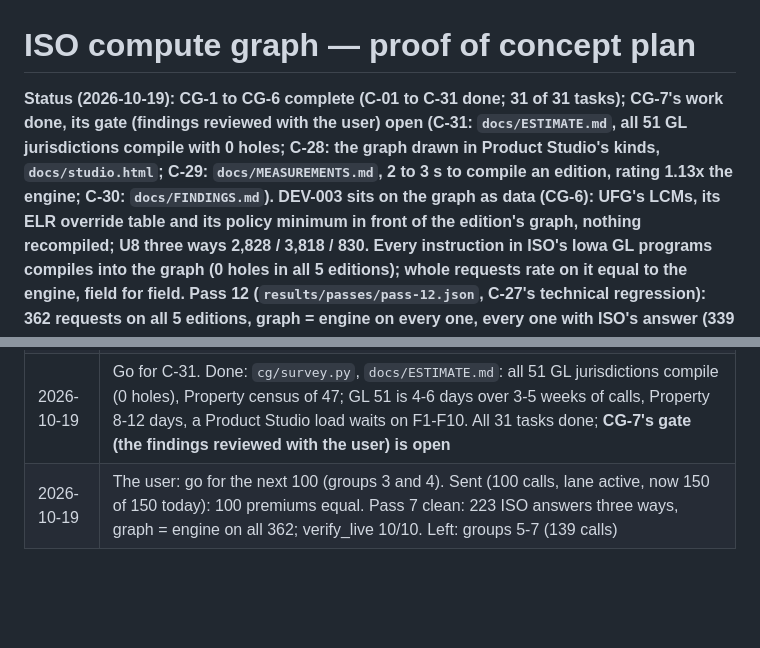
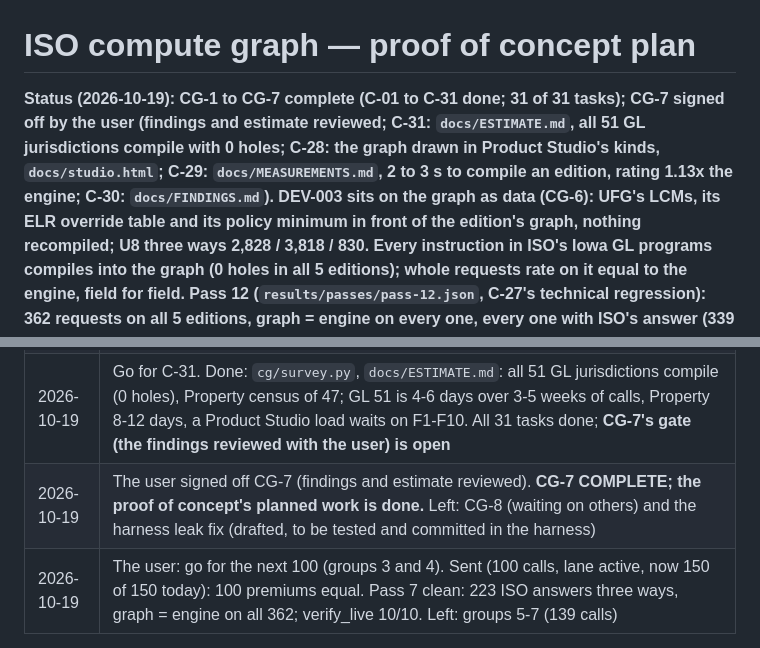
Before and after one commit to Federato/recursive_harness, a Markdown page: docs/ISO-COMPUTE-GRAPH-PLAN.md, 2 parts joined by grey strips. Drawn GitHub-style; blank space fills up the shorter version.

Commit message:
ISO compute graph plan copy: CG-7 complete (signed off)
Co-Authored-By: Claude Opus 5.5 (1M context) <noreply@anthropic.com>

```diff
--- a/docs/ISO-COMPUTE-GRAPH-PLAN.md
+++ b/docs/ISO-COMPUTE-GRAPH-PLAN.md
@@ -2,8 +2,8 @@
 
 # ISO compute graph — proof of concept plan
 
-**Status (2026-10-19): CG-1 to CG-6 complete (C-01 to C-31 done; 31 of 31
-tasks); CG-7's work done, its gate (findings reviewed with the user) open (C-31: `docs/ESTIMATE.md`, all 51 GL jurisdictions compile with 0 holes; C-28: the graph drawn in Product Studio's kinds, `docs/studio.html`; C-29: `docs/MEASUREMENTS.md`, 2 to 3 s to compile an edition, rating 1.13x the engine; C-30: `docs/FINDINGS.md`). **DEV-003 sits on the graph as data** (CG-6): UFG's LCMs, its ELR
+**Status (2026-10-19): CG-1 to CG-7 complete (C-01 to C-31 done; 31 of 31
+tasks); CG-7 signed off by the user (findings and estimate reviewed; C-31: `docs/ESTIMATE.md`, all 51 GL jurisdictions compile with 0 holes; C-28: the graph drawn in Product Studio's kinds, `docs/studio.html`; C-29: `docs/MEASUREMENTS.md`, 2 to 3 s to compile an edition, rating 1.13x the engine; C-30: `docs/FINDINGS.md`). **DEV-003 sits on the graph as data** (CG-6): UFG's LCMs, its ELR
 override table and its policy minimum in front of the edition's graph, nothing recompiled; U8 three ways 2,828 / 3,818
 / 830. Every instruction in ISO's Iowa GL programs compiles into the graph (0 holes in all 5 editions); whole requests
 rate on it equal to the engine, field for field. **Pass 12** (`results/passes/pass-12.json`, C-27's technical regression): 362 requests on all 5
@@ -331,4 +331,5 @@ answers in its answer store (§5, step 3).
 | 2026-10-19 | Go for C-29. Done: `cg/measure.py`, `docs/MEASUREMENTS.md`: 92k-98k nodes an edition, compile 2-3 s, rating 1.13x the engine (median). Found: the engine leaks ~7 MB a rating (`Layer` lru_cache methods), a harness defect, write-up awaits the user's go. Next: C-30 |
 | 2026-10-19 | Go for C-30. Done: `docs/FINDINGS.md` (what compiled, the 7 extras and why, engine items, F1-F10 with what each needs; §9 gains F8-F10). The user asked for the harness leak fixed: per-book caches in `gl_engine/resolve/book.py`, drafted in the harness working tree; testing and committing it was blocked by permissions in this session. Next: C-31 |
 | 2026-10-19 | Go for C-31. Done: `cg/survey.py`, `docs/ESTIMATE.md`: all 51 GL jurisdictions compile (0 holes), Property census of 47; GL 51 is 4-6 days over 3-5 weeks of calls, Property 8-12 days, a Product Studio load waits on F1-F10. All 31 tasks done; **CG-7's gate (the findings reviewed with the user) is open** |
+| 2026-10-19 | The user signed off CG-7 (findings and estimate reviewed). **CG-7 COMPLETE; the proof of concept's planned work is done.** Left: CG-8 (waiting on others) and the harness leak fix (drafted, to be tested and committed in the harness) |
 | 2026-10-19 | The user: go for the next 100 (groups 3 and 4). Sent (100 calls, lane active, now 150 of 150 today): 100 premiums equal. Pass 7 clean: 223 ISO answers three ways, graph = engine on all 362; verify_live 10/10. Left: groups 5-7 (139 calls) |
```
Also changed, not shown: other parts of docs/ISO-COMPUTE-GRAPH-PLAN.md (+1 -1 lines).
